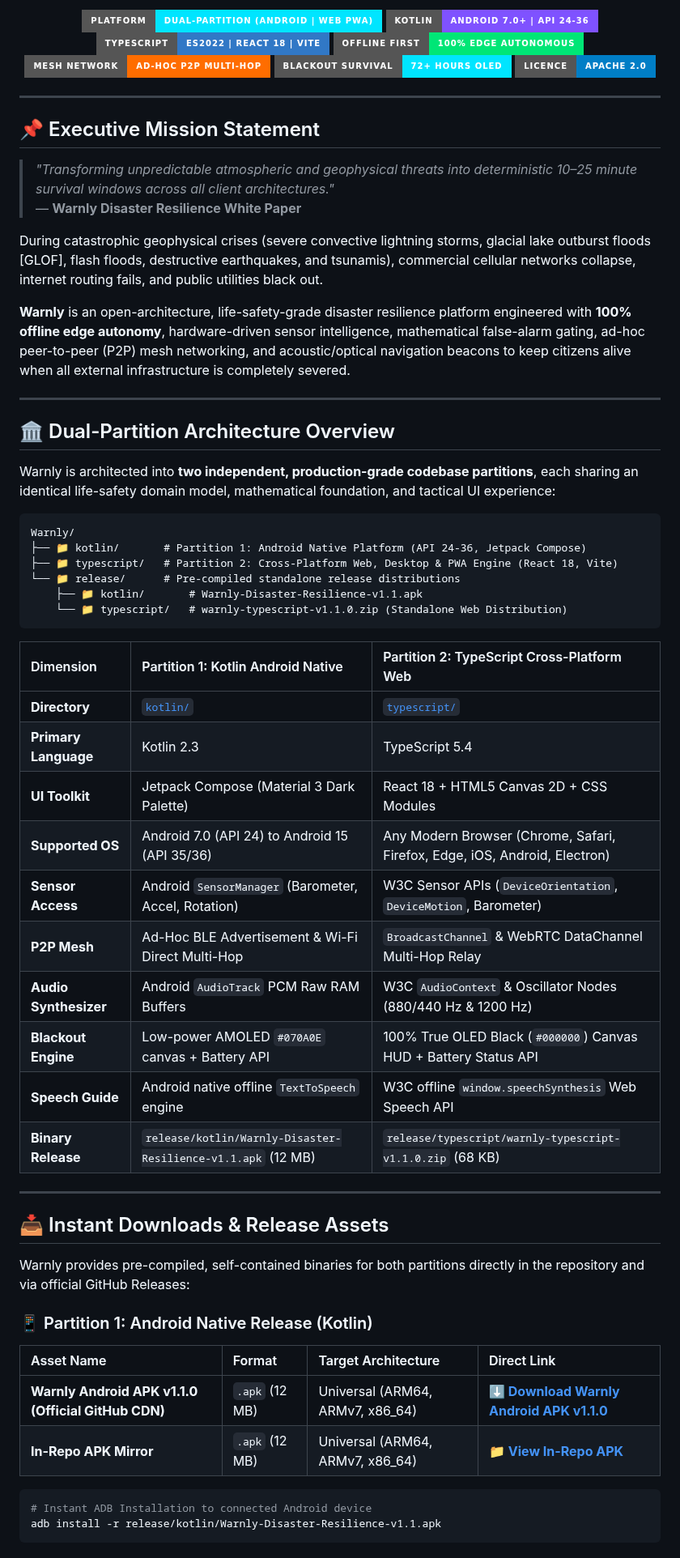
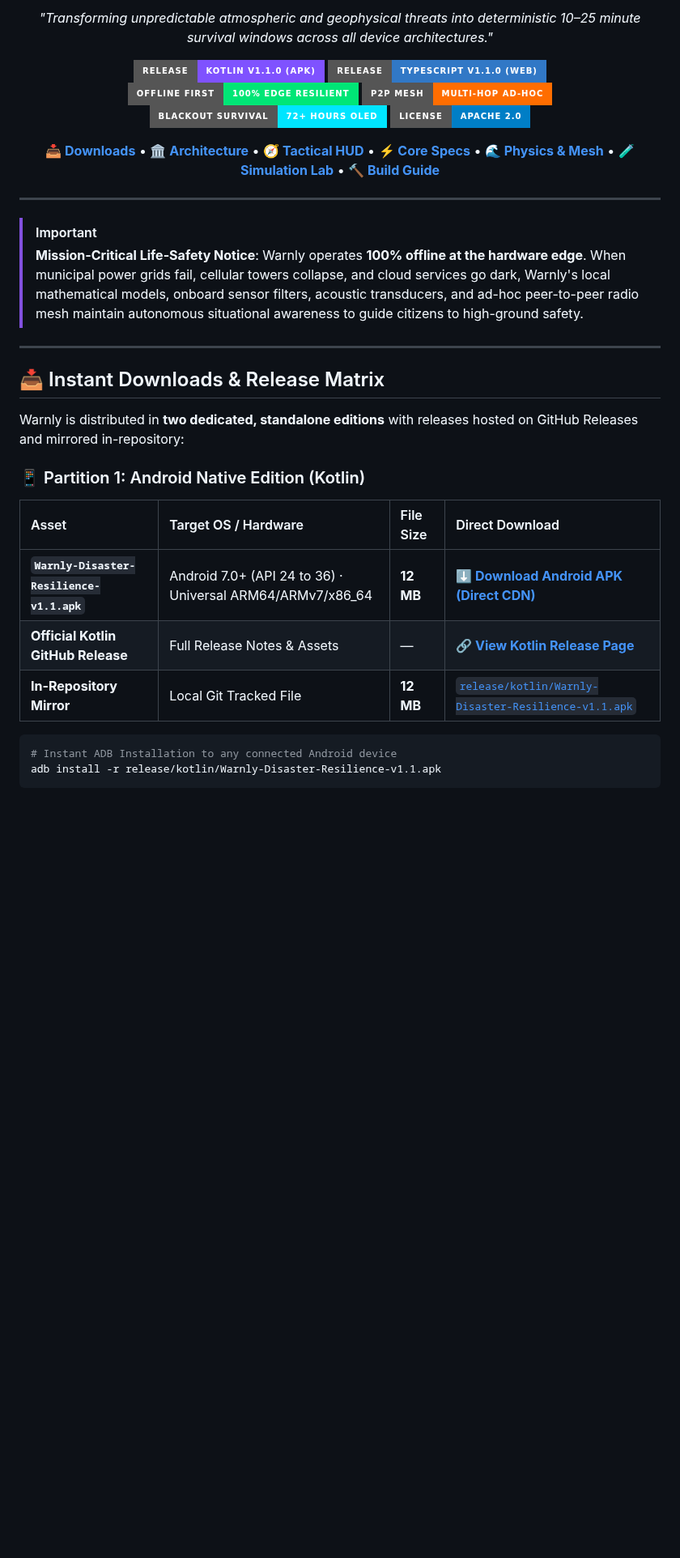
Before and after one commit to krishivjoshi219-collab/Warnly, a Markdown page: README.md, the part around one of its changes. Shown at 81% size. Drawn GitHub-style; badges without logos; blank space fills up the shorter version.

````diff
--- a/README.md
+++ b/README.md
@@ -2,67 +7,47 @@
 
 <p align="center">
-  <img src="https://img.shields.io/badge/Platform-Dual--Partition%20(Android%20%7C%20Web%20PWA)-00E5FF?style=for-the-badge" alt="Platform" />
-  <img src="https://img.shields.io/badge/Kotlin-Android%207.0%2B%20%7C%20API%2024--36-7F52FF?style=for-the-badge&logo=kotlin&logoColor=white" alt="Kotlin" />
-  <img src="https://img.shields.io/badge/TypeScript-ES2022%20%7C%20React%2018%20%7C%20Vite-3178C6?style=for-the-badge&logo=typescript&logoColor=white" alt="TypeScript" />
-  <img src="https://img.shields.io/badge/Offline%20First-100%25%20Edge%20Autonomous-00E676?style=for-the-badge" alt="Offline First" />
-  <img src="https://img.shields.io/badge/Mesh%20Network-Ad--Hoc%20P2P%20Multi--Hop-FF6D00?style=for-the-badge" alt="P2P Mesh" />
-  <img src="https://img.shields.io/badge/Blackout%20Survival-72%2B%20Hours%20OLED-00E5FF?style=for-the-badge" alt="72h Survival" />
-  <img src="https://img.shields.io/badge/Licence-Apache%202.0-blue?style=for-the-badge" alt="License" />
+  <em>"Transforming unpredictable atmospheric and geophysical threats into deterministic 10–25 minute survival windows across all device architectures."</em>
+</p>
+
+<p align="center">
+  <a href="https://github.com/krishivjoshi219-collab/Warnly/releases/tag/v1.1.0"><img src="https://img.shields.io/badge/Release-Kotlin%20v1.1.0%20(APK)-7F52FF?style=for-the-badge&logo=android&logoColor=white" alt="Kotlin Release" /></a>
+  <a href="https://github.com/krishivjoshi219-collab/Warnly/releases/tag/v1.1.0-ts"><img src="https://img.shields.io/badge/Release-TypeScript%20v1.1.0%20(Web)-3178C6?style=for-the-badge&logo=typescript&logoColor=white" alt="TypeScript Release" /></a>
+  <img src="https://img.shields.io/badge/Offline%20First-100%25%20Edge%20Resilient-00E676?style=for-the-badge&logo=shield&logoColor=white" alt="Offline First" />
+  <img src="https://img.shields.io/badge/P2P%20Mesh-Multi--Hop%20Ad--Hoc-FF6D00?style=for-the-badge&logo=rss&logoColor=white" alt="P2P Mesh" />
+  <img src="https://img.shields.io/badge/Blackout%20Survival-72%2B%20Hours%20OLED-00E5FF?style=for-the-badge&logo=battery&logoColor=white" alt="72h Blackout Survival" />
+  <img src="https://img.shields.io/badge/License-Apache%202.0-blue?style=for-the-badge" alt="License" />
+</p>
+
+<p align="center">
+  <a href="#-instant-downloads--release-matrix"><b>📥 Downloads</b></a> •
+  <a href="#-dual-partition-architecture"><b>🏛️ Architecture</b></a> •
+  <a href="#-tactical-evacuation-hud--live-ui"><b>🧭 Tactical HUD</b></a> •
+  <a href="#-specification-implementations-warnlypdf"><b>⚡ Core Specs</b></a> •
+  <a href="#-advanced-phase-2-edge-subsystems"><b>🌊 Physics & Mesh</b></a> •
+  <a href="#-disaster-simulation-lab-9-scenarios"><b>🧪 Simulation Lab</b></a> •
+  <a href="#-building--running-from-source"><b>🔨 Build Guide</b></a>
 </p>
 
 ---
 
-## 📌 Executive Mission Statement
-
-> *"Transforming unpredictable atmospheric and geophysical threats into deterministic 10–25 minute survival windows across all client architectures."*
-> — **Warnly Disaster Resilience White Paper**
-
-During catastrophic geophysical crises (severe convective lightning storms, glacial lake outburst floods [GLOF], flash floods, destructive earthquakes, and tsunamis), commercial cellular networks collapse, internet routing fails, and public utilities black out.
-
-**Warnly** is an open-architecture, life-safety-grade disaster resilience platform engineered with **100% offline edge autonomy**, hardware-driven sensor intelligence, mathematical false-alarm gating, ad-hoc peer-to-peer (P2P) mesh networking, and acoustic/optical navigation beacons to keep citizens alive when all external infrastructure is completely severed.
+> [!IMPORTANT]
+> **Mission-Critical Life-Safety Notice**: Warnly operates **100% offline at the hardware edge**. When municipal power grids fail, cellular towers collapse, and cloud services go dark, Warnly's local mathematical models, onboard sensor filters, acoustic transducers, and ad-hoc peer-to-peer radio mesh maintain autonomous situational awareness to guide citizens to high-ground safety.
 
 ---
 
-## 🏛️ Dual-Partition Architecture Overview
+## 📥 Instant Downloads & Release Matrix
 
-Warnly is architected into **two independent, production-grade codebase partitions**, each sharing an identical life-safety domain model, mathematical foundation, and tactical UI experience:
+Warnly is distributed in **two dedicated, standalone editions** with releases hosted on GitHub Releases and mirrored in-repository:
 
-```
-Warnly/
-├── 📁 kotlin/       # Partition 1: Android Native Platform (API 24-36, Jetpack Compose)
-├── 📁 typescript/   # Partition 2: Cross-Platform Web, Desktop & PWA Engine (React 18, Vite)
-└── 📁 release/      # Pre-compiled standalone release distributions
-    ├── 📁 kotlin/       # Warnly-Disaster-Resilience-v1.1.apk
-    └── 📁 typescript/   # warnly-typescript-v1.1.0.zip (Standalone Web Distribution)
-```
-
-| Dimension | Partition 1: Kotlin Android Native | Partition 2: TypeScript Cross-Platform Web |
-| :--- | :--- | :--- |
-| **Directory** | [`kotlin/`](kotlin/) | [`typescript/`](typescript/) |
-| **Primary Language** | Kotlin 2.3 | TypeScript 5.4 |
-| **UI Toolkit** | Jetpack Compose (Material 3 Dark Palette) | React 18 + HTML5 Canvas 2D + CSS Modules |
-| **Supported OS** | Android 7.0 (API 24) to Android 15 (API 35/36) | Any Modern Browser (Chrome, Safari, Firefox, Edge, iOS, Android, Electron) |
-| **Sensor Access** | Android `SensorManager` (Barometer, Accel, Rotation) | W3C Sensor APIs (`DeviceOrientation`, `DeviceMotion`, Barometer) |
-| **P2P Mesh** | Ad-Hoc BLE Advertisement & Wi-Fi Direct Multi-Hop | `BroadcastChannel` & WebRTC DataChannel Multi-Hop Relay |
-| **Audio Synthesizer** | Android `AudioTrack` PCM Raw RAM Buffers | W3C `AudioContext` & Oscillator Nodes (880/440 Hz & 1200 Hz) |
-| **Blackout Engine** | Low-power AMOLED `#070A0E` canvas + Battery API | 100% True OLED Black (`#000000`) Canvas HUD + Battery Status API |
-| **Speech Guide** | Android native offline `TextToSpeech` engine | W3C offline `window.speechSynthesis` Web Speech API |
-| **Binary Release** | `release/kotlin/Warnly-Disaster-Resilience-v1.1.apk` (12 MB) | `release/typescript/warnly-typescript-v1.1.0.zip` (68 KB) |
-
----
-
-## 📥 Instant Downloads & Release Assets
-
-Warnly provides pre-compiled, self-contained binaries for both partitions directly in the repository and via official GitHub Releases:
-
-### 📱 Partition 1: Android Native Release (Kotlin)
-| Asset Name | Format | Target Architecture | Direct Link |
+### 📱 Partition 1: Android Native Edition (Kotlin)
+| Asset | Target OS / Hardware | File Size | Direct Download |
 | :--- | :--- | :--- | :--- |
-| **Warnly Android APK v1.1.0 (Official GitHub CDN)** | `.apk` (12 MB) | Universal (ARM64, ARMv7, x86_64) | [**⬇️ Download Warnly Android APK v1.1.0**](https://github.com/krishivjoshi219-collab/Warnly/releases/download/v1.1.0/Warnly-Disaster-Resilience-v1.1.apk) |
-| **In-Repo APK Mirror** | `.apk` (12 MB) | Universal (ARM64, ARMv7, x86_64) | [**📁 View In-Repo APK**](release/kotlin/Warnly-Disaster-Resilience-v1.1.apk) |
+| **`Warnly-Disaster-Resilience-v1.1.apk`** | Android 7.0+ (API 24 to 36) · Universal ARM64/ARMv7/x86_64 | **12 MB** | [**⬇️ Download Android APK (Direct CDN)**](https://github.com/krishivjoshi219-collab/Warnly/releases/download/v1.1.0/Warnly-Disaster-Resilience-v1.1.apk) |
+| **Official Kotlin GitHub Release** | Full Release Notes & Assets | — | [**🔗 View Kotlin Release Page**](https://github.com/krishivjoshi219-collab/Warnly/releases/tag/v1.1.0) |
+| **In-Repository Mirror** | Local Git Tracked File | **12 MB** | [`release/kotlin/Warnly-Disaster-Resilience-v1.1.apk`](release/kotlin/Warnly-Disaster-Resilience-v1.1.apk) |
 
 ```bash
-# Instant ADB Installation to connected Android device
+# Instant ADB Installation to any connected Android device
 adb install -r release/kotlin/Warnly-Disaster-Resilience-v1.1.apk
 ```
 
````
Also changed, not shown: other parts of README.md (+232 -213 lines), assets/screenshots/tactical_nav_hud.png (added), assets/warnly_hero_banner.jpg (added), assets/warnly_tactical_hud.jpg (added).
